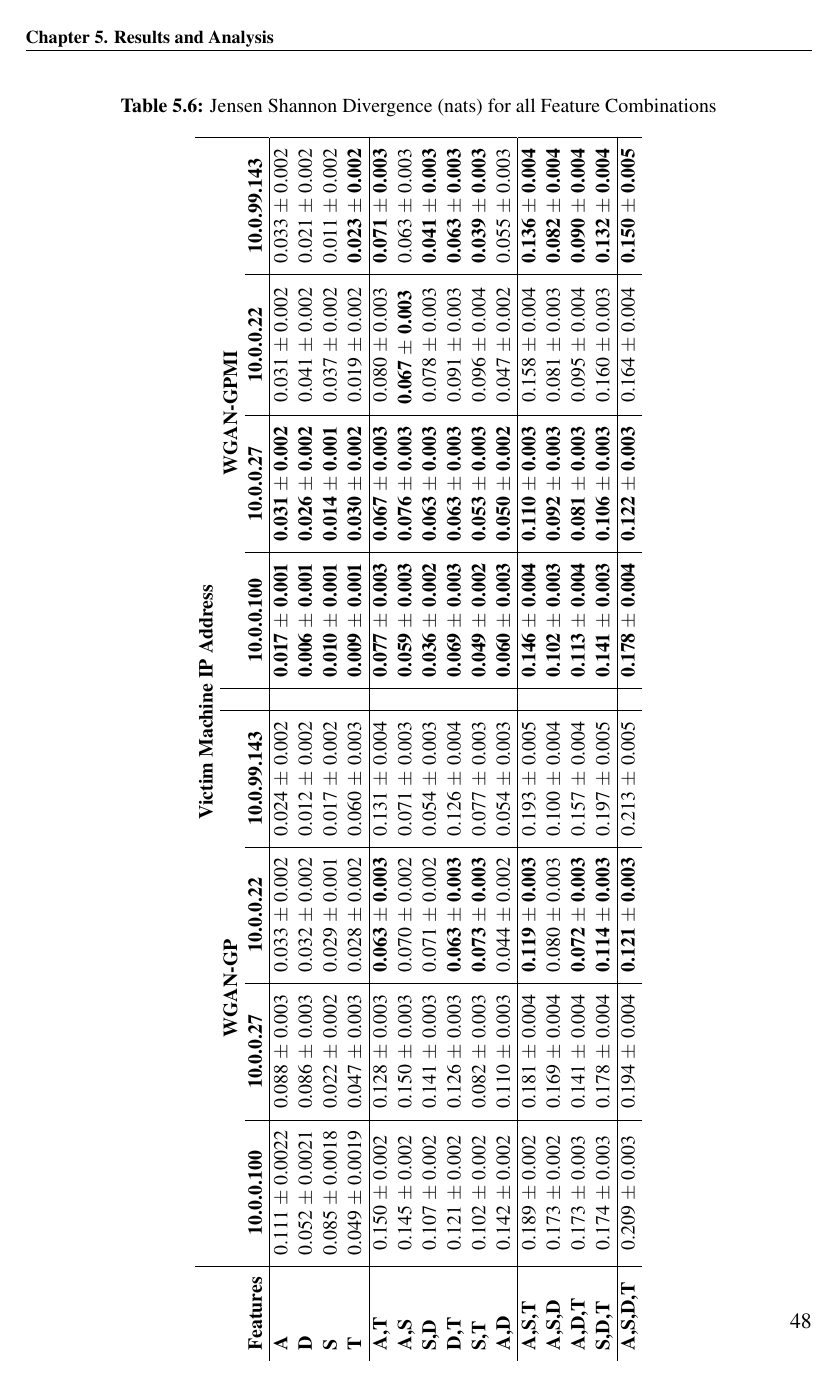
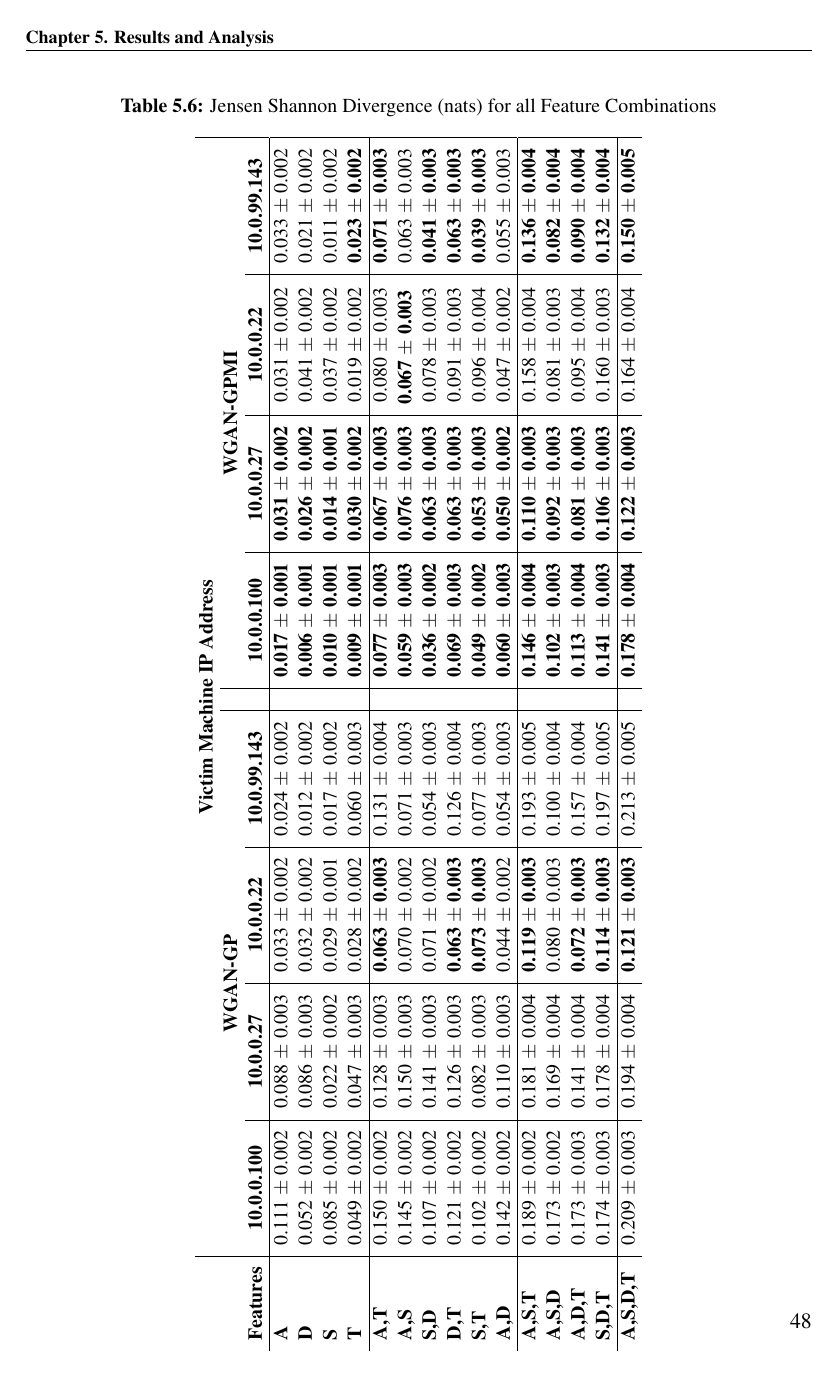
Before and after one commit to AMRakibulHasan/Sweet_Thesis, a LaTeX thesis (thesis.tex, which reads 05_results_and_analysis/results_and_analysis.tex): page 57 of 87. Compiled offline with pdfLaTeX.

Commit message:
Changes to RNA

```diff
--- a/05_results_and_analysis/results_and_analysis.tex
+++ b/05_results_and_analysis/results_and_analysis.tex
@@ -413,10 +411,10 @@ One of the largest benefits of the Jensen Shannon Divergence is that it imposes
 			\multicolumn{1}{c|}{} & \multicolumn{9}{c|}{\textbf{Victim Machine IP Address}} \\
 			\multicolumn{1}{c|}{} & \multicolumn{4}{c|}{\textbf{WGAN-GP}} &  & \multicolumn{4}{c|}{\textbf{WGAN-GPMI}} \\
 			\multicolumn{1}{c|}{\textbf{Features}} & \textbf{10.0.0.100} & \textbf{10.0.0.27} & \textbf{10.0.0.22} & \textbf{10.0.99.143} & \textbf{} & \textbf{10.0.0.100} & \textbf{10.0.0.27} & \textbf{10.0.0.22} & \textbf{10.0.99.143} \\ \hline
-			\textbf{A} & 0.111 $\pm$ 0.0022& 0.088 $\pm$ 0.003 & 0.033 $\pm$ 0.002 & 0.024 $\pm$ 0.002 &  & \textbf{0.017 $\pm$ 0.001} & \textbf{0.031 $\pm$ 0.002} & 0.031  $\pm$ 0.002 & 0.033 $\pm$ 0.002 \\
-			\textbf{D} & 0.052 $\pm$ 0.0021& 0.086 $\pm$ 0.003 & 0.032 $\pm$ 0.002 & 0.012 $\pm$ 0.002 &  & \textbf{0.006 $\pm$ 0.001} & \textbf{0.026 $\pm$ 0.002} & 0.041  $\pm$ 0.002 & 0.021 $\pm$ 0.002 \\
-			\textbf{S} & 0.085 $\pm$ 0.0018& 0.022 $\pm$ 0.002 & 0.029 $\pm$ 0.001 & 0.017 $\pm$ 0.002 &  & \textbf{0.010 $\pm$ 0.001} & \textbf{0.014 $\pm$ 0.001} & 0.037  $\pm$ 0.002 & 0.011 $\pm$ 0.002 \\
-			\textbf{T} & 0.049 $\pm$ 0.0019& 0.047 $\pm$ 0.003 & 0.028 $\pm$ 0.002 & 0.060 $\pm$ 0.003 &  & \textbf{0.009 $\pm$ 0.001} & \textbf{0.030 $\pm$ 0.002} & 0.019  $\pm$ 0.002 & \textbf{0.023 $\pm$ 0.002} \\ \hline
+			\textbf{A} & 0.111 $\pm$ 0.002& 0.088 $\pm$ 0.003 & 0.033 $\pm$ 0.002 & 0.024 $\pm$ 0.002 &  & \textbf{0.017 $\pm$ 0.001} & \textbf{0.031 $\pm$ 0.002} & 0.031  $\pm$ 0.002 & 0.033 $\pm$ 0.002 \\
+			\textbf{D} & 0.052 $\pm$ 0.002& 0.086 $\pm$ 0.003 & 0.032 $\pm$ 0.002 & 0.012 $\pm$ 0.002 &  & \textbf{0.006 $\pm$ 0.001} & \textbf{0.026 $\pm$ 0.002} & 0.041  $\pm$ 0.002 & 0.021 $\pm$ 0.002 \\
+			\textbf{S} & 0.085 $\pm$ 0.002& 0.022 $\pm$ 0.002 & 0.029 $\pm$ 0.001 & 0.017 $\pm$ 0.002 &  & \textbf{0.010 $\pm$ 0.001} & \textbf{0.014 $\pm$ 0.001} & 0.037  $\pm$ 0.002 & 0.011 $\pm$ 0.002 \\
+			\textbf{T} & 0.049 $\pm$ 0.002& 0.047 $\pm$ 0.003 & 0.028 $\pm$ 0.002 & 0.060 $\pm$ 0.003 &  & \textbf{0.009 $\pm$ 0.001} & \textbf{0.030 $\pm$ 0.002} & 0.019  $\pm$ 0.002 & \textbf{0.023 $\pm$ 0.002} \\ \hline
 			\textbf{A,T} & 0.150 $\pm$ 0.002 & 0.128 $\pm$ 0.003 & \textbf{0.063 $\pm$ 0.003} & 0.131 $\pm$ 0.004 &  & \textbf{0.077 $\pm$ 0.003} & \textbf{0.067 $\pm$ 0.003} & 0.080 $\pm$ 0.003 & \textbf{0.071 $\pm$ 0.003} \\
 			\textbf{A,S} & 0.145 $\pm$ 0.002 & 0.150 $\pm$ 0.003 & 0.070 $\pm$ 0.002 & 0.071 $\pm$ 0.003 &  & \textbf{0.059 $\pm$ 0.003} & \textbf{0.076 $\pm$ 0.003} & \textbf{0.067 $\pm$ 0.003 } & 0.063 $\pm$ 0.003 \\
 			\textbf{S,D} & 0.107 $\pm$ 0.002 & 0.141 $\pm$ 0.003 & 0.071 $\pm$ 0.002 & 0.054 $\pm$ 0.003 &  & \textbf{0.036 $\pm$ 0.002} & \textbf{0.063 $\pm$ 0.003} & 0.078  $\pm$ 0.003 & \textbf{0.041 $\pm$ 0.003} \\
```
Also changed, not shown: 05_results_and_analysis/results_and_analysis.tex (50 more changed lines).
